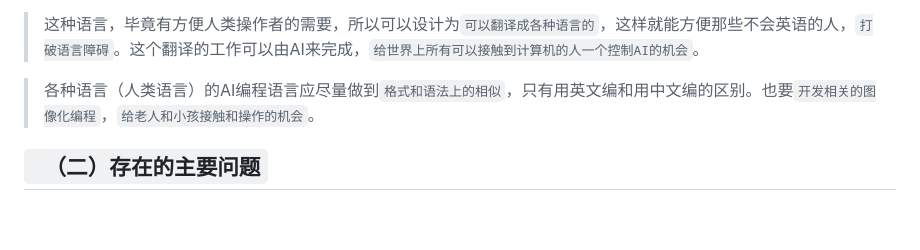
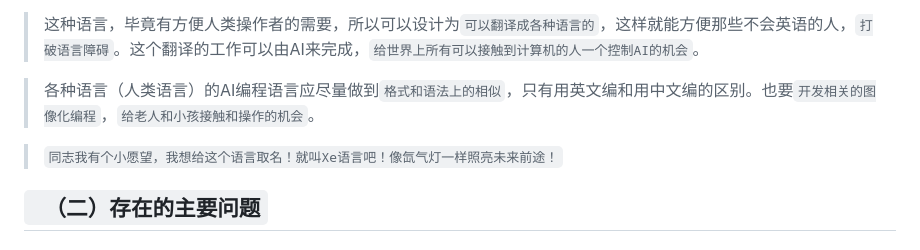
Before and after one commit to comrade-of-yours/super-massive-enormous-AI-cooperation-model, a Markdown page: README.md, the part around the change. GitHub-like rendering; blank space fills up the shorter version.

Commit message:
Update README.md
增加命名要求！

```diff
--- a/README.md
+++ b/README.md
@@ -484,6 +484,7 @@ flowchart TD
 
 >各种语言（人类语言）的AI编程语言应尽量做到`格式和语法上的相似`，只有用英文编和用中文编的区别。也要`开发相关的图像化编程`，`给老人和小孩接触和操作的机会`。
 
+>`同志我有个小愿望，我想给这个语言取名！就叫Xe语言吧！像氙气灯一样照亮未来前途！`
 ## **` （二）存在的主要问题`** ##
 >#### 1.AI编译器不稳定，瞎编译，曲解用户的意思。
 
```
